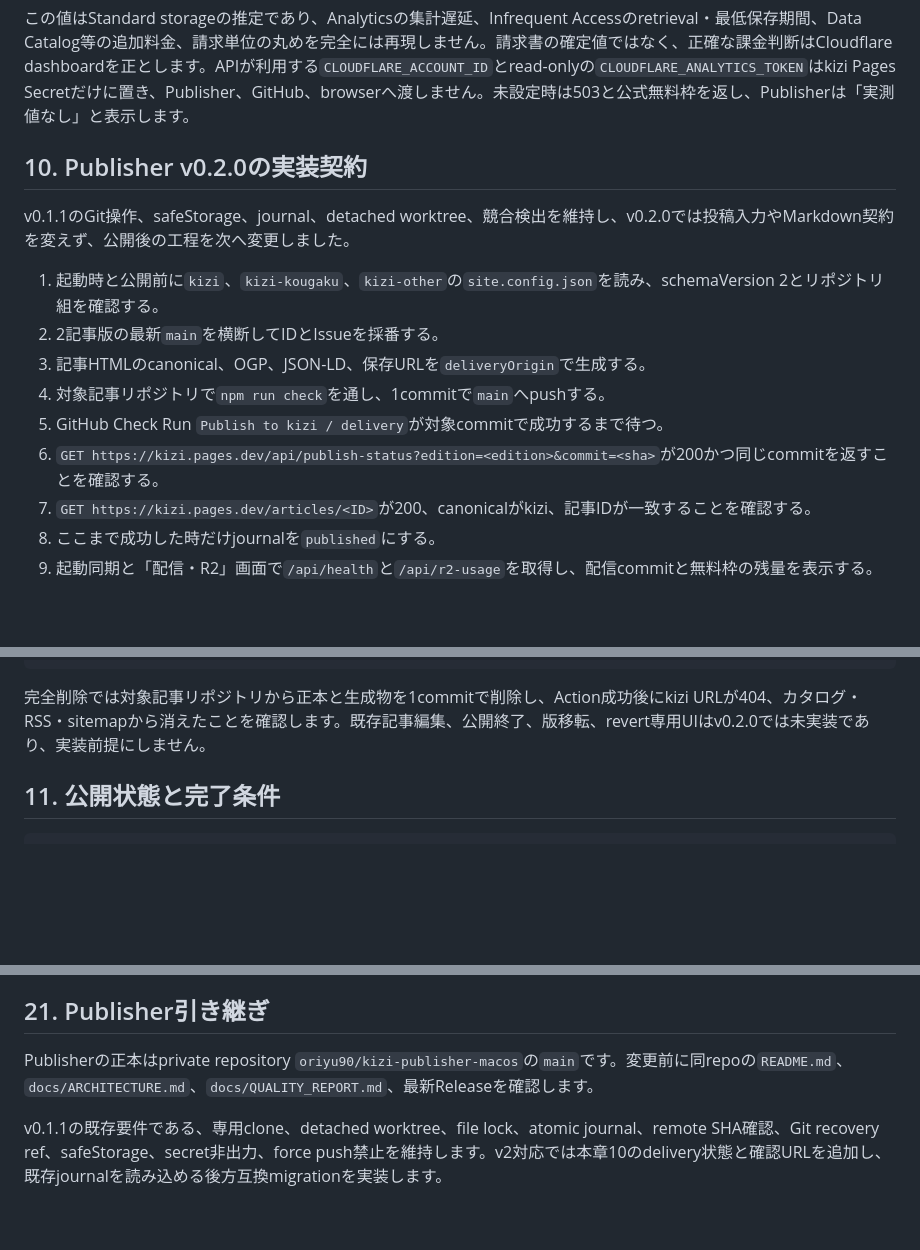
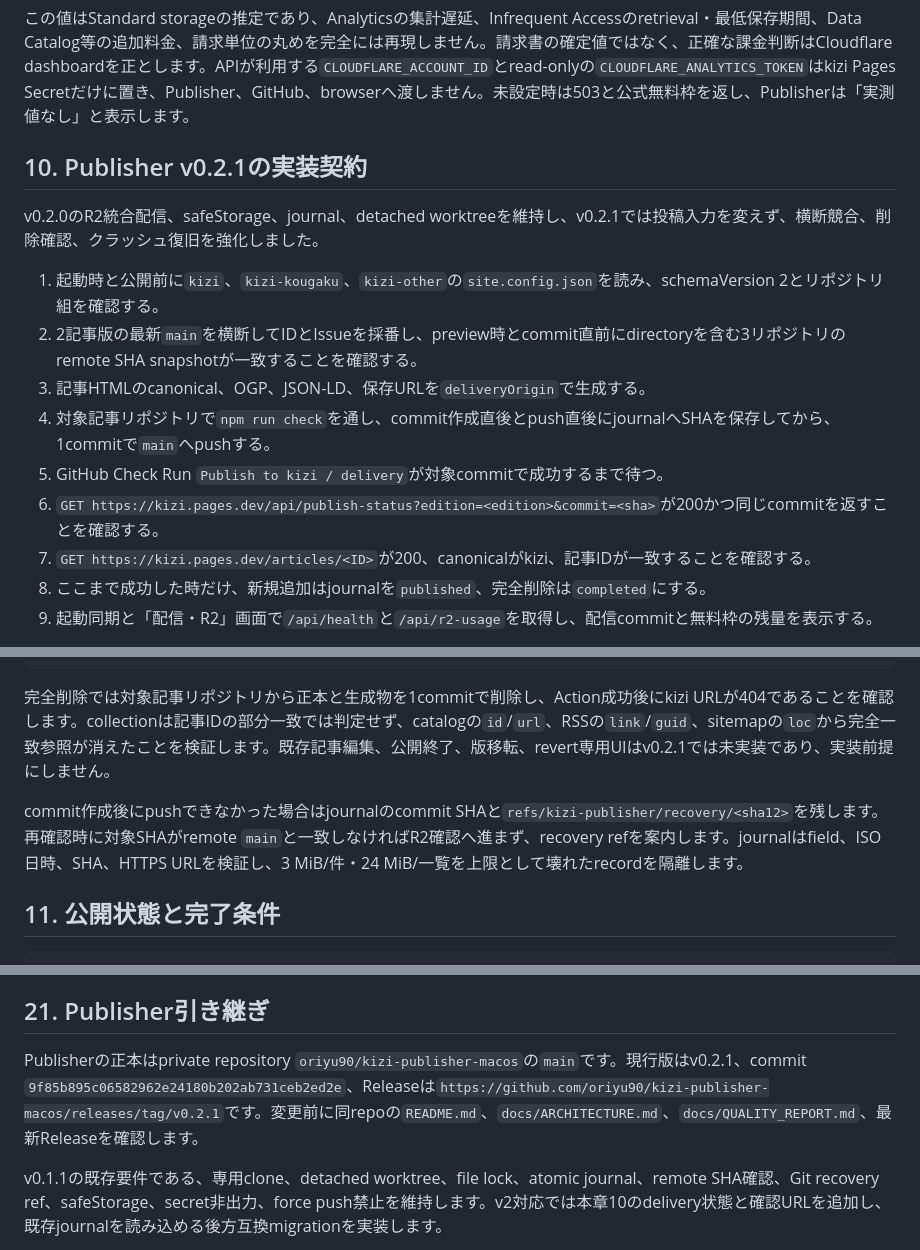
Before and after one commit to oriyu90/kizi-other, a Markdown page: docs/system-design-and-operations.md, 3 parts joined by grey strips. Rendered like a GitHub page; blank space fills up the shorter version.

Commit message:
Document Publisher v0.2.1 recovery contract

````diff
--- a/docs/system-design-and-operations.md
+++ b/docs/system-design-and-operations.md
@@ -223,18 +223,18 @@ Actionは同期前に`git ls-remote origin refs/heads/main`を実行し、`GITHU
 
 この値はStandard storageの推定であり、Analyticsの集計遅延、Infrequent Accessのretrieval・最低保存期間、Data Catalog等の追加料金、請求単位の丸めを完全には再現しません。請求書の確定値ではなく、正確な課金判断はCloudflare dashboardを正とします。APIが利用する`CLOUDFLARE_ACCOUNT_ID`とread-onlyの`CLOUDFLARE_ANALYTICS_TOKEN`はkizi Pages Secretだけに置き、Publisher、GitHub、browserへ渡しません。未設定時は503と公式無料枠を返し、Publisherは「実測値なし」と表示します。
 
-## 10. Publisher v0.2.0の実装契約
+## 10. Publisher v0.2.1の実装契約
 
-v0.1.1のGit操作、safeStorage、journal、detached worktree、競合検出を維持し、v0.2.0では投稿入力やMarkdown契約を変えず、公開後の工程を次へ変更しました。
+v0.2.0のR2統合配信、safeStorage、journal、detached worktreeを維持し、v0.2.1では投稿入力を変えず、横断競合、削除確認、クラッシュ復旧を強化しました。
 
 1. 起動時と公開前に`kizi`、`kizi-kougaku`、`kizi-other`の`site.config.json`を読み、schemaVersion 2とリポジトリ組を確認する。
-2. 2記事版の最新`main`を横断してIDとIssueを採番する。
+2. 2記事版の最新`main`を横断してIDとIssueを採番し、preview時とcommit直前にdirectoryを含む3リポジトリのremote SHA snapshotが一致することを確認する。
 3. 記事HTMLのcanonical、OGP、JSON-LD、保存URLを`deliveryOrigin`で生成する。
-4. 対象記事リポジトリで`npm run check`を通し、1commitで`main`へpushする。
+4. 対象記事リポジトリで`npm run check`を通し、commit作成直後とpush直後にjournalへSHAを保存してから、1commitで`main`へpushする。
 5. GitHub Check Run `Publish to kizi / delivery`が対象commitで成功するまで待つ。
 6. `GET https://kizi.pages.dev/api/publish-status?edition=<edition>&commit=<sha>`が200かつ同じcommitを返すことを確認する。
 7. `GET https://kizi.pages.dev/articles/<ID>`が200、canonicalがkizi、記事IDが一致することを確認する。
-8. ここまで成功した時だけjournalを`published`にする。
+8. ここまで成功した時だけ、新規追加はjournalを`published`、完全削除は`completed`にする。
 9. 起動同期と「配信・R2」画面で`/api/health`と`/api/r2-usage`を取得し、配信commitと無料枠の残量を表示する。
 
 Publisher自身はR2へアップロードせず、Cloudflare資格情報を保存しません。GitHub Actionが遅延・失敗した場合は`push済み・配信同期待ち`として記録し、同じcommitのCheck Runとstatusを再確認します。新しい記事commitを重ねて回避しません。
@@ -255,7 +255,9 @@ Publisher履歴へ次を追加します。
 }
 ```
 
-完全削除では対象記事リポジトリから正本と生成物を1commitで削除し、Action成功後にkizi URLが404、カタログ・RSS・sitemapから消えたことを確認します。既存記事編集、公開終了、版移転、revert専用UIはv0.2.0では未実装であり、実装前提にしません。
+完全削除では対象記事リポジトリから正本と生成物を1commitで削除し、Action成功後にkizi URLが404であることを確認します。collectionは記事IDの部分一致では判定せず、catalogの`id`/`url`、RSSの`link`/`guid`、sitemapの`loc`から完全一致参照が消えたことを検証します。既存記事編集、公開終了、版移転、revert専用UIはv0.2.1では未実装であり、実装前提にしません。
+
+commit作成後にpushできなかった場合はjournalのcommit SHAと`refs/kizi-publisher/recovery/<sha12>`を残します。再確認時に対象SHAがremote `main`と一致しなければR2確認へ進まず、recovery refを案内します。journalはfield、ISO日時、SHA、HTTPS URLを検証し、3 MiB/件・24 MiB/一覧を上限として壊れたrecordを隔離します。
 
 ## 11. 公開状態と完了条件
 
@@ -404,7 +406,7 @@ GCは通常のPublisher公開処理へ混ぜません。catalogとstatusを削
 
 ## 21. Publisher引き継ぎ
 
-Publisherの正本はprivate repository `oriyu90/kizi-publisher-macos`の`main`です。変更前に同repoの`README.md`、`docs/ARCHITECTURE.md`、`docs/QUALITY_REPORT.md`、最新Releaseを確認します。
+Publisherの正本はprivate repository `oriyu90/kizi-publisher-macos`の`main`です。現行版はv0.2.1、commit `9f85b895c06582962e24180b202ab731ceb2ed2e`、Releaseは`https://github.com/oriyu90/kizi-publisher-macos/releases/tag/v0.2.1`です。変更前に同repoの`README.md`、`docs/ARCHITECTURE.md`、`docs/QUALITY_REPORT.md`、最新Releaseを確認します。
 
 v0.1.1の既存要件である、専用clone、detached worktree、file lock、atomic journal、remote SHA確認、Git recovery ref、safeStorage、secret非出力、force push禁止を維持します。v2対応では本章10のdelivery状態と確認URLを追加し、既存journalを読み込める後方互換migrationを実装します。
 
````
Also changed, not shown: AGENTS.md (+9 -8 lines).
